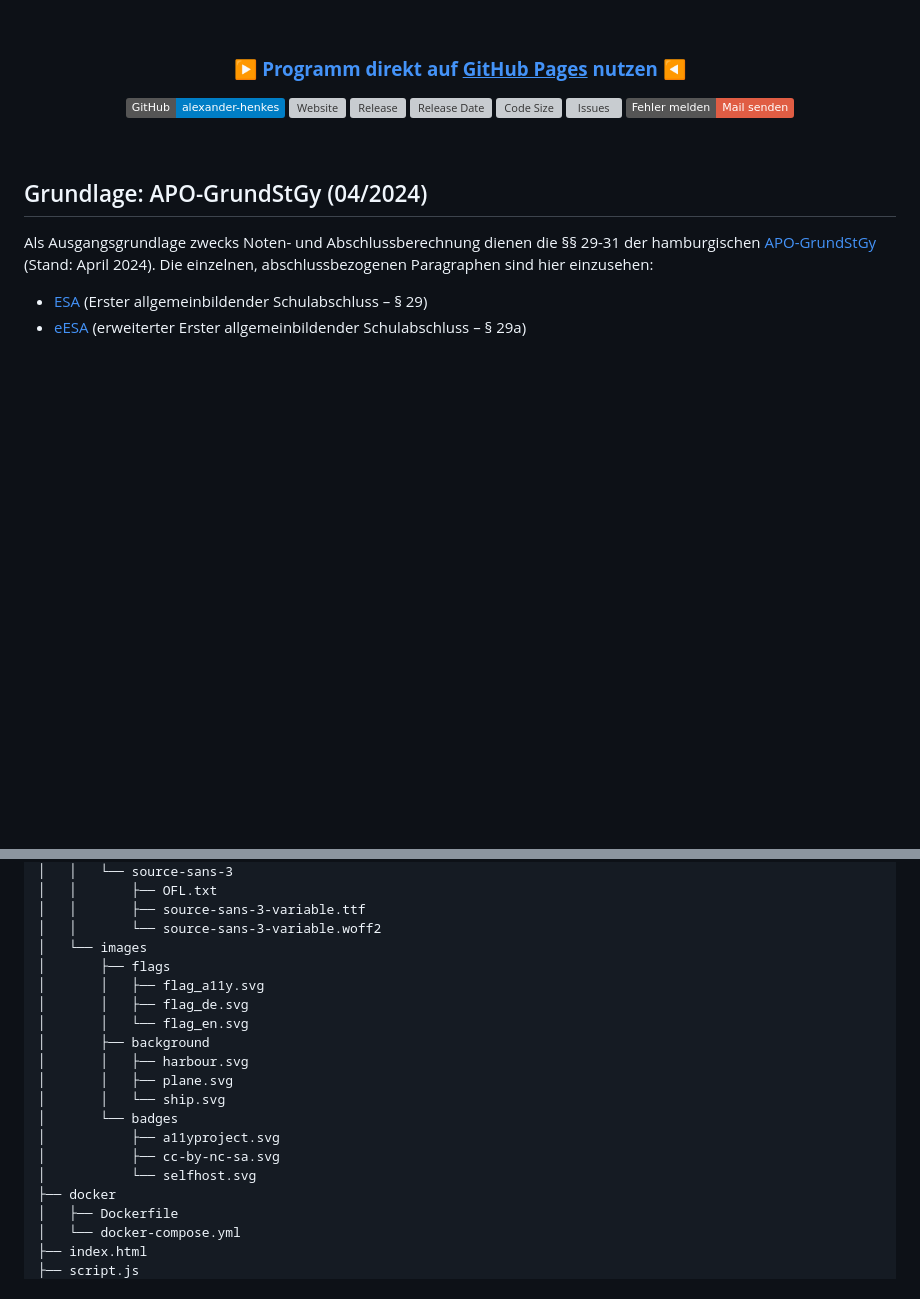
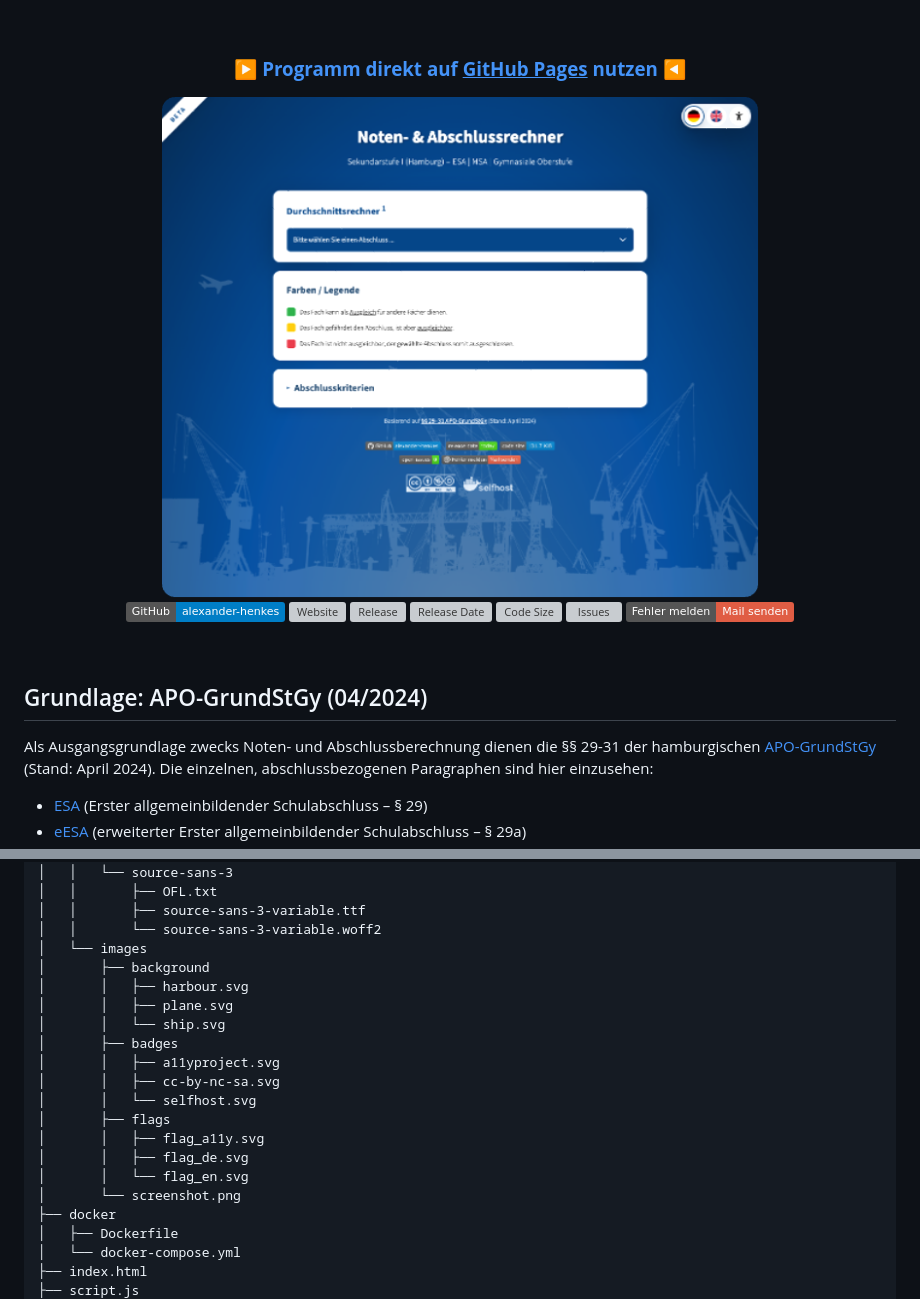
Before and after one commit to alexander-henkes/noten-und-abschlussrechner-sek-i-hamburg, a Markdown page: README.md, 2 parts joined by grey strips. Rendered like a GitHub page; pictures changed too: assets/images/screenshot.png (added); badges without logos; blank space fills up the shorter version; grey boxes are pictures that could not be loaded.

Commit message:
Neustrukturierung der Verzeichnisstruktur

```diff
--- a/README.md
+++ b/README.md
@@ -11,6 +11,8 @@ lokal im Browser und überträgt keine Daten an externe Server.
 <div align="center">
 
 ### **[▶ Programm direkt auf <u>GitHub Pages</u> nutzen ◀](https://alexander-henkes.github.io/noten-und-abschlussrechner-sek-i-hamburg/)**
+
+<img src="assets/images/screenshot.png" alt="Screenshot des Tools" width="600">
 
 [![GitHub](https://img.shields.io/badge/GitHub-alexander--henkes-blue?logo=github)](https://github.com/alexander-henkes)
 [![Website](https://img.shields.io/website?down_color=red&down_message=offline&up_color=green&up_message=online&url=https%3A%2F%2Falexander-henkes.github.io%2Fnoten-und-abschlussrechner-sek-i-hamburg%2F)](https://alexander-henkes.github.io/noten-und-abschlussrechner-sek-i-hamburg/)
@@ -95,18 +97,19 @@ noten-und-abschlussrechner-sek-i-hamburg
 │   │       ├── source-sans-3-variable.ttf
 │   │       └── source-sans-3-variable.woff2
 │   └── images
+│       ├── background
+│       │   ├── harbour.svg
+│       │   ├── plane.svg
+│       │   └── ship.svg
+│       ├── badges
+│       │   ├── a11yproject.svg
+│       │   ├── cc-by-nc-sa.svg
+│       │   └── selfhost.svg
 │       ├── flags
 │       │   ├── flag_a11y.svg
 │       │   ├── flag_de.svg
 │       │   └── flag_en.svg
-│       ├── background
-│       │   ├── harbour.svg
-│       │   ├── plane.svg
-│       │   └── ship.svg
-│       └── badges
-│           ├── a11yproject.svg
-│           ├── cc-by-nc-sa.svg
-│           └── selfhost.svg
+│       └── screenshot.png
 ├── docker
 │   ├── Dockerfile
 │   └── docker-compose.yml
```
